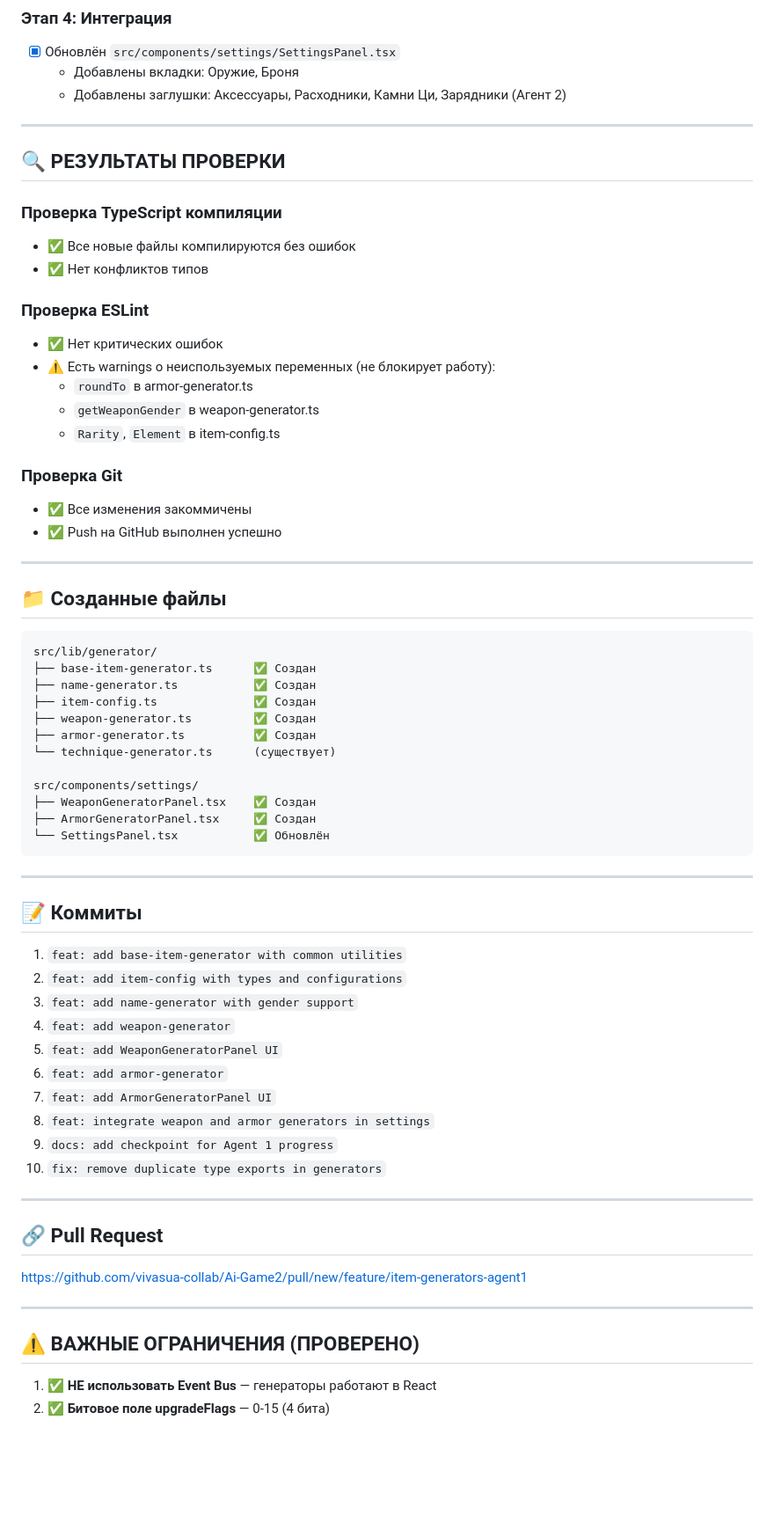
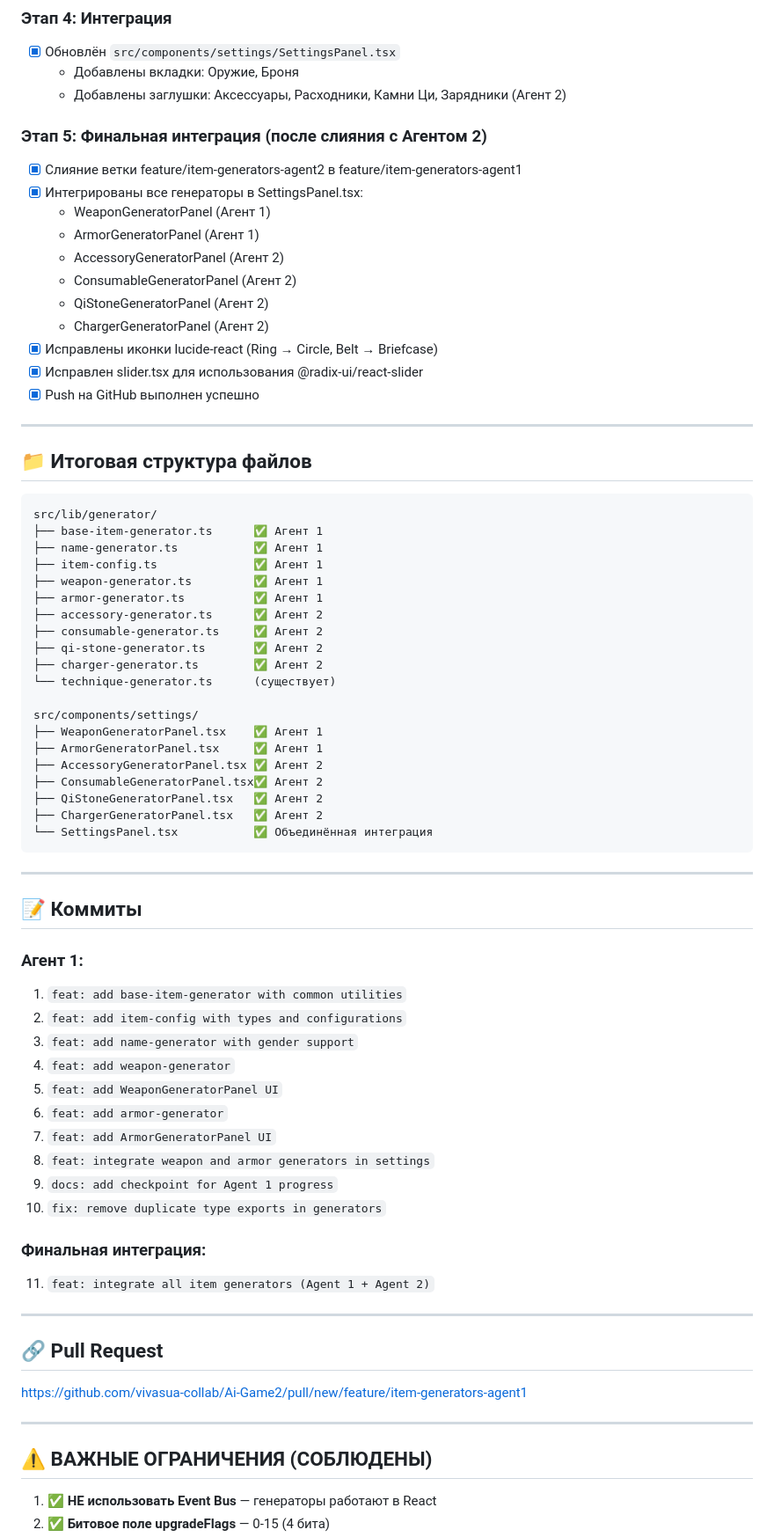
Before and after one commit to vivasua-collab/Ai-Game2, a Markdown page: docs/plans/chekpoin_ag1.md, the part around one of its changes. Shown at 88% size. Drawn GitHub-style; blank space fills up the shorter version.

Commit message:
docs: update checkpoint with final integration status

````diff
--- a/docs/plans/chekpoin_ag1.md
+++ b/docs/plans/chekpoin_ag1.md
@@ -57,48 +57,51 @@
   - Добавлены вкладки: Оружие, Броня
   - Добавлены заглушки: Аксессуары, Расходники, Камни Ци, Зарядники (Агент 2)
 
----
-
-## 🔍 РЕЗУЛЬТАТЫ ПРОВЕРКИ
-
-### Проверка TypeScript компиляции
-- ✅ Все новые файлы компилируются без ошибок
-- ✅ Нет конфликтов типов
-
-### Проверка ESLint
-- ✅ Нет критических ошибок
-- ⚠️ Есть warnings о неиспользуемых переменных (не блокирует работу):
-  - `roundTo` в armor-generator.ts
-  - `getWeaponGender` в weapon-generator.ts
-  - `Rarity`, `Element` в item-config.ts
-
-### Проверка Git
-- ✅ Все изменения закоммичены
-- ✅ Push на GitHub выполнен успешно
+### Этап 5: Финальная интеграция (после слияния с Агентом 2)
+- [x] Слияние ветки feature/item-generators-agent2 в feature/item-generators-agent1
+- [x] Интегрированы все генераторы в SettingsPanel.tsx:
+  - WeaponGeneratorPanel (Агент 1)
+  - ArmorGeneratorPanel (Агент 1)
+  - AccessoryGeneratorPanel (Агент 2)
+  - ConsumableGeneratorPanel (Агент 2)
+  - QiStoneGeneratorPanel (Агент 2)
+  - ChargerGeneratorPanel (Агент 2)
+- [x] Исправлены иконки lucide-react (Ring → Circle, Belt → Briefcase)
+- [x] Исправлен slider.tsx для использования @radix-ui/react-slider
+- [x] Push на GitHub выполнен успешно
 
 ---
 
-## 📁 Созданные файлы
+## 📁 Итоговая структура файлов
 
 ```
 src/lib/generator/
-├── base-item-generator.ts      ✅ Создан
-├── name-generator.ts           ✅ Создан
-├── item-config.ts              ✅ Создан
-├── weapon-generator.ts         ✅ Создан
-├── armor-generator.ts          ✅ Создан
+├── base-item-generator.ts      ✅ Агент 1
+├── name-generator.ts           ✅ Агент 1
+├── item-config.ts              ✅ Агент 1
+├── weapon-generator.ts         ✅ Агент 1
+├── armor-generator.ts          ✅ Агент 1
+├── accessory-generator.ts      ✅ Агент 2
+├── consumable-generator.ts     ✅ Агент 2
+├── qi-stone-generator.ts       ✅ Агент 2
+├── charger-generator.ts        ✅ Агент 2
 └── technique-generator.ts      (существует)
 
 src/components/settings/
-├── WeaponGeneratorPanel.tsx    ✅ Создан
-├── ArmorGeneratorPanel.tsx     ✅ Создан
-└── SettingsPanel.tsx           ✅ Обновлён
+├── WeaponGeneratorPanel.tsx    ✅ Агент 1
+├── ArmorGeneratorPanel.tsx     ✅ Агент 1
+├── AccessoryGeneratorPanel.tsx ✅ Агент 2
+├── ConsumableGeneratorPanel.tsx✅ Агент 2
+├── QiStoneGeneratorPanel.tsx   ✅ Агент 2
+├── ChargerGeneratorPanel.tsx   ✅ Агент 2
+└── SettingsPanel.tsx           ✅ Объединённая интеграция
 ```
 
 ---
 
 ## 📝 Коммиты
 
+### Агент 1:
 1. `feat: add base-item-generator with common utilities`
 2. `feat: add item-config with types and configurations`
 3. `feat: add name-generator with gender support`
@@ -110,6 +113,9 @@ src/components/settings/
 9. `docs: add checkpoint for Agent 1 progress`
 10. `fix: remove duplicate type exports in generators`
 
+### Финальная интеграция:
+11. `feat: integrate all item generators (Agent 1 + Agent 2)`
+
 ---
 
 ## 🔗 Pull Request
@@ -117,7 +123,7 @@ https://github.com/vivasua-collab/Ai-Game2/pull/new/feature/item-generators-agen
 
 ---
 
-## ⚠️ ВАЖНЫЕ ОГРАНИЧЕНИЯ (ПРОВЕРЕНО)
+## ⚠️ ВАЖНЫЕ ОГРАНИЧЕНИЯ (СОБЛЮДЕНЫ)
 
 1. ✅ **НЕ использовать Event Bus** — генераторы работают в React
 2. ✅ **Битовое поле upgradeFlags** — 0-15 (4 бита)
````
Also changed, not shown: other parts of docs/plans/chekpoin_ag1.md (+13 -5 lines).
